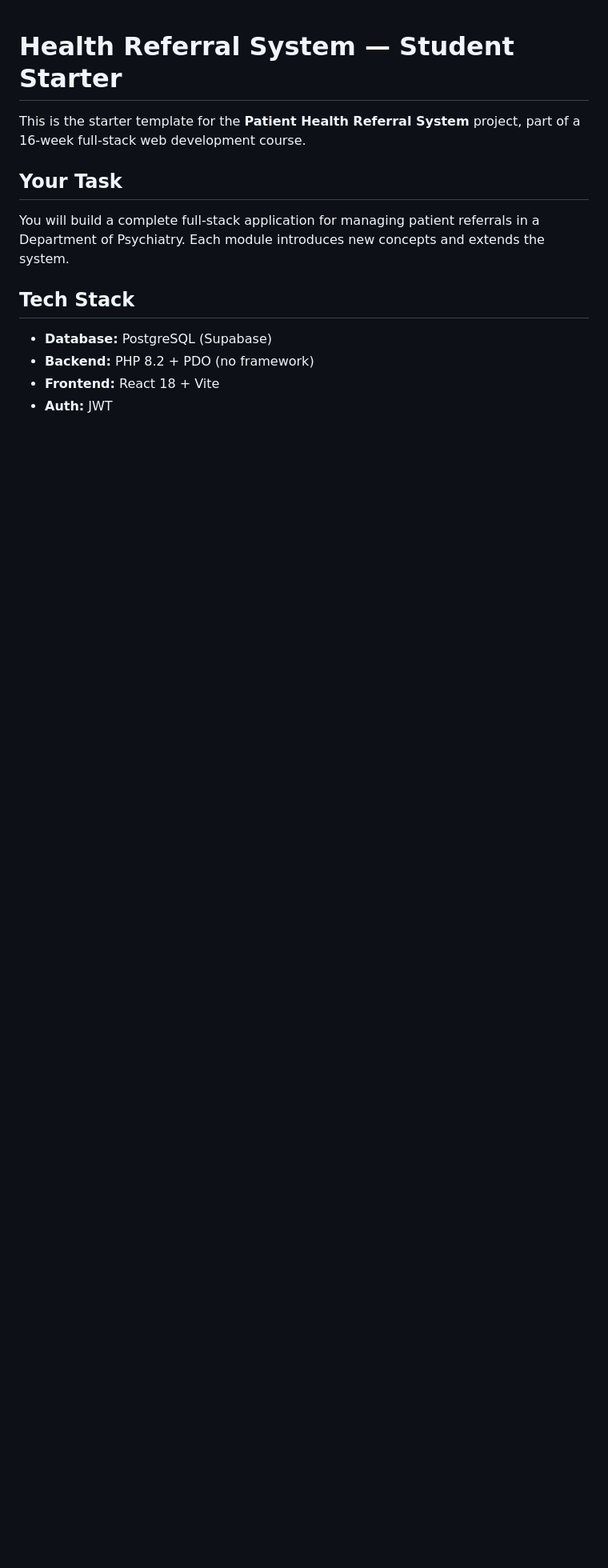
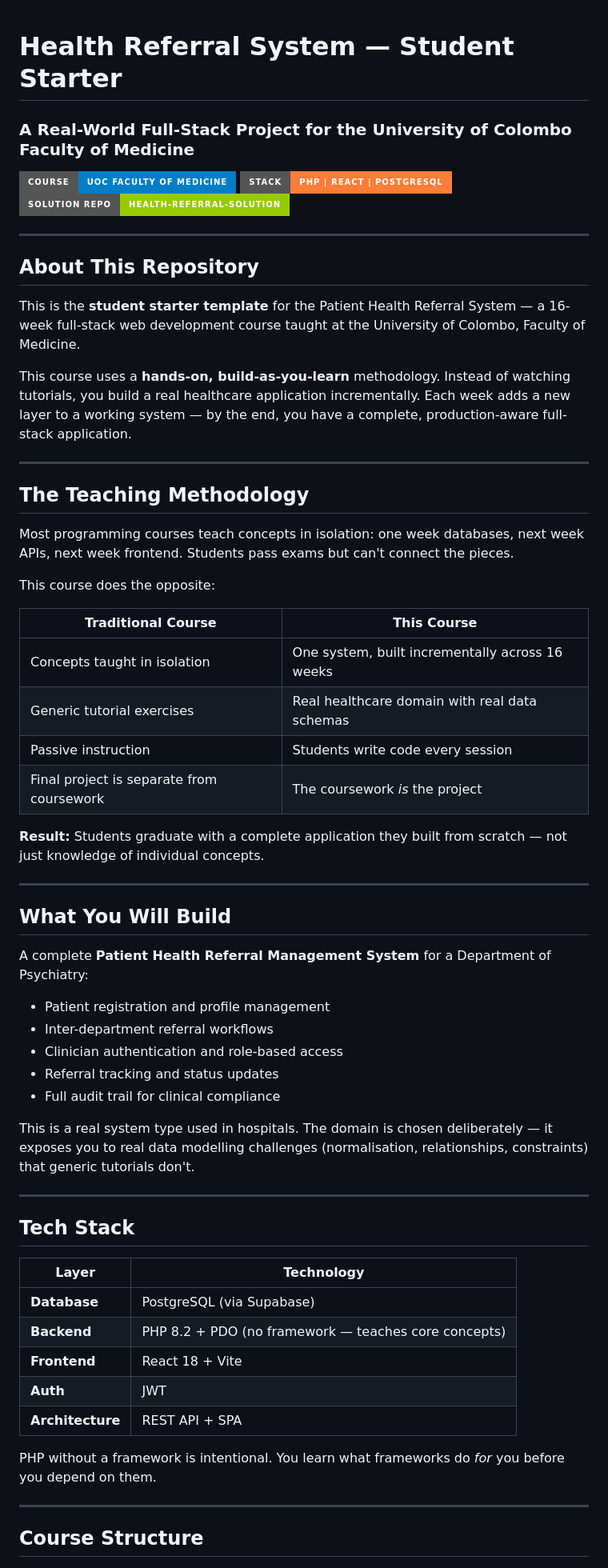
Before and after one commit to UOC-FOM/health-referral-starter, a Markdown page: README.md, the part around one of its changes. Shown at 80% size. Rendered like a GitHub page; badges without logos; blank space fills up the shorter version.

```diff
--- a/README.md
+++ b/README.md
@@ -1,14 +1,64 @@
 # Health Referral System — Student Starter
+### A Real-World Full-Stack Project for the University of Colombo Faculty of Medicine
 
-This is the starter template for the **Patient Health Referral System** project, part of a 16-week full-stack web development course.
+[![Course](https://img.shields.io/badge/Course-UOC%20Faculty%20of%20Medicine-blue?style=for-the-badge)]()
+[![Stack](https://img.shields.io/badge/Stack-PHP%20%7C%20React%20%7C%20PostgreSQL-orange?style=for-the-badge)]()
+[![Companion Repo](https://img.shields.io/badge/Solution%20Repo-health--referral--solution-green?style=for-the-badge)](https://github.com/UOC-FOM/health-referral-solution)
 
-## Your Task
+---
 
-You will build a complete full-stack application for managing patient referrals in a Department of Psychiatry. Each module introduces new concepts and extends the system.
+## About This Repository
+
+This is the **student starter template** for the Patient Health Referral System — a 16-week full-stack web development course taught at the University of Colombo, Faculty of Medicine.
+
+This course uses a **hands-on, build-as-you-learn** methodology. Instead of watching tutorials, you build a real healthcare application incrementally. Each week adds a new layer to a working system — by the end, you have a complete, production-aware full-stack application.
+
+---
+
+## The Teaching Methodology
+
+Most programming courses teach concepts in isolation: one week databases, next week APIs, next week frontend. Students pass exams but can't connect the pieces.
+
+This course does the opposite:
+
+| Traditional Course | This Course |
+|-------------------|------------|
+| Concepts taught in isolation | One system, built incrementally across 16 weeks |
+| Generic tutorial exercises | Real healthcare domain with real data schemas |
+| Passive instruction | Students write code every session |
+| Final project is separate from coursework | The coursework *is* the project |
+
+**Result:** Students graduate with a complete application they built from scratch — not just knowledge of individual concepts.
+
+---
+
+## What You Will Build
+
+A complete **Patient Health Referral Management System** for a Department of Psychiatry:
+
+- Patient registration and profile management
+- Inter-department referral workflows
+- Clinician authentication and role-based access
+- Referral tracking and status updates
+- Full audit trail for clinical compliance
+
+This is a real system type used in hospitals. The domain is chosen deliberately — it exposes you to real data modelling challenges (normalisation, relationships, constraints) that generic tutorials don't.
+
+---
 
 ## Tech Stack
 
-- **Database:** PostgreSQL (Supabase)
-- **Backend:** PHP 8.2 + PDO (no framework)
-- **Frontend:** React 18 + Vite
-- **Auth:** JWT
+| Layer | Technology |
+|-------|----------|
+| **Database** | PostgreSQL (via Supabase) |
+| **Backend** | PHP 8.2 + PDO (no framework — teaches core concepts) |
+| **Frontend** | React 18 + Vite |
+| **Auth** | JWT |
+| **Architecture** | REST API + SPA |
+
+PHP without a framework is intentional. You learn what frameworks do *for* you before you depend on them.
+
+---
+
+## Course Structure
+
```
Also changed, not shown: other parts of README.md (+29 -127 lines).
